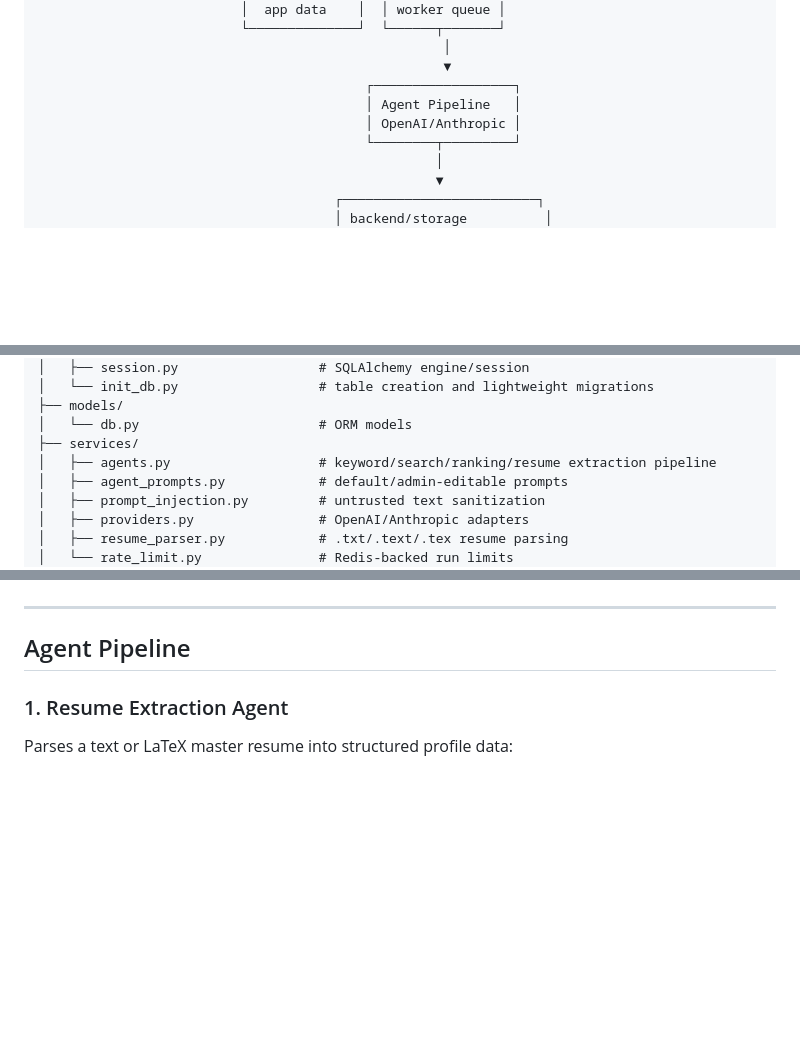
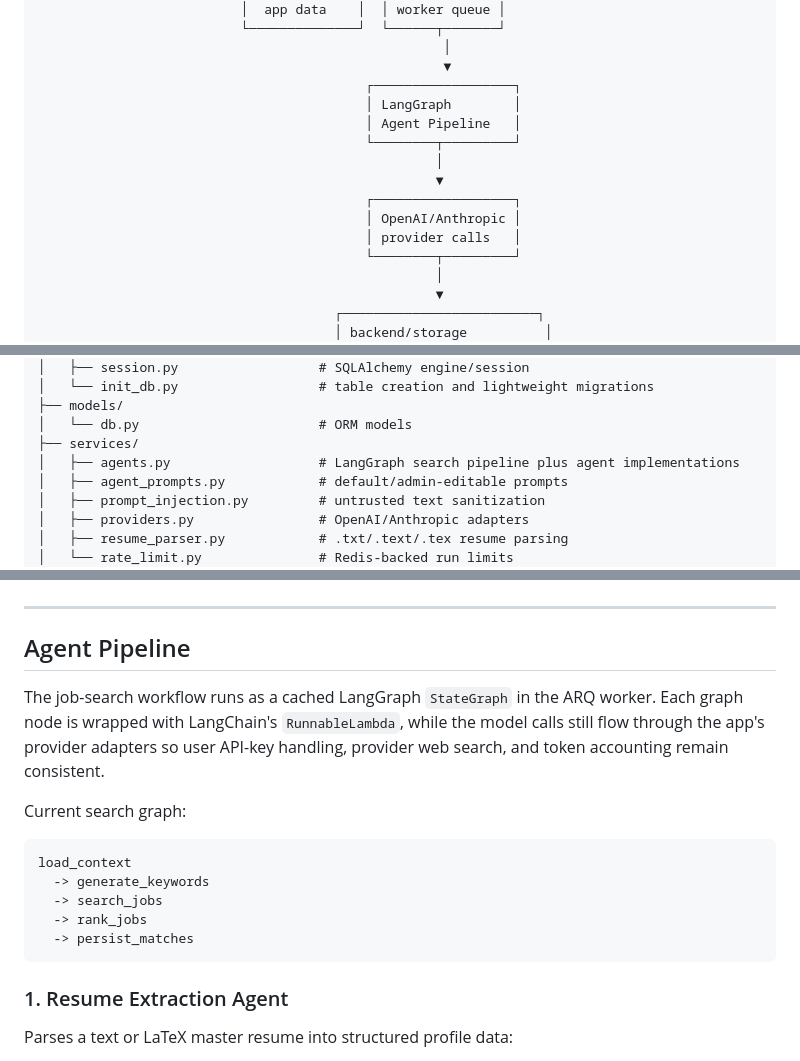
Before and after one commit to prerakpatel51/Apply_PilotAI, a Markdown page: README.md, 3 parts joined by grey strips. GitHub-like rendering; blank space fills up the shorter version.

Commit message:
Document LangGraph agent orchestration

````diff
--- a/README.md
+++ b/README.md
@@ -59,8 +60,14 @@ The product is built for a bring-your-own-key model: users connect their own Ope
                                                     │
                                                     ▼
                                           ┌──────────────────┐
+                                          │ LangGraph        │
                                           │ Agent Pipeline   │
+                                          └────────┬─────────┘
+                                                   │
+                                                   ▼
+                                          ┌──────────────────┐
                                           │ OpenAI/Anthropic │
+                                          │ provider calls   │
                                           └────────┬─────────┘
                                                    │
                                                    ▼
@@ -94,7 +101,7 @@ backend/app
 ├── models/
 │   └── db.py                       # ORM models
 ├── services/
-│   ├── agents.py                   # keyword/search/ranking/resume extraction pipeline
+│   ├── agents.py                   # LangGraph search pipeline plus agent implementations
 │   ├── agent_prompts.py            # default/admin-editable prompts
 │   ├── prompt_injection.py         # untrusted text sanitization
 │   ├── providers.py                # OpenAI/Anthropic adapters
@@ -146,6 +153,18 @@ The frontend is designed mobile-first:
 ---
 
 ## Agent Pipeline
+
+The job-search workflow runs as a cached LangGraph `StateGraph` in the ARQ worker. Each graph node is wrapped with LangChain's `RunnableLambda`, while the model calls still flow through the app's provider adapters so user API-key handling, provider web search, and token accounting remain consistent.
+
+Current search graph:
+
+```text
+load_context
+  -> generate_keywords
+  -> search_jobs
+  -> rank_jobs
+  -> persist_matches
+```
 
 ### 1. Resume Extraction Agent
 
````
Also changed, not shown: other parts of README.md (+1 -0 lines).
